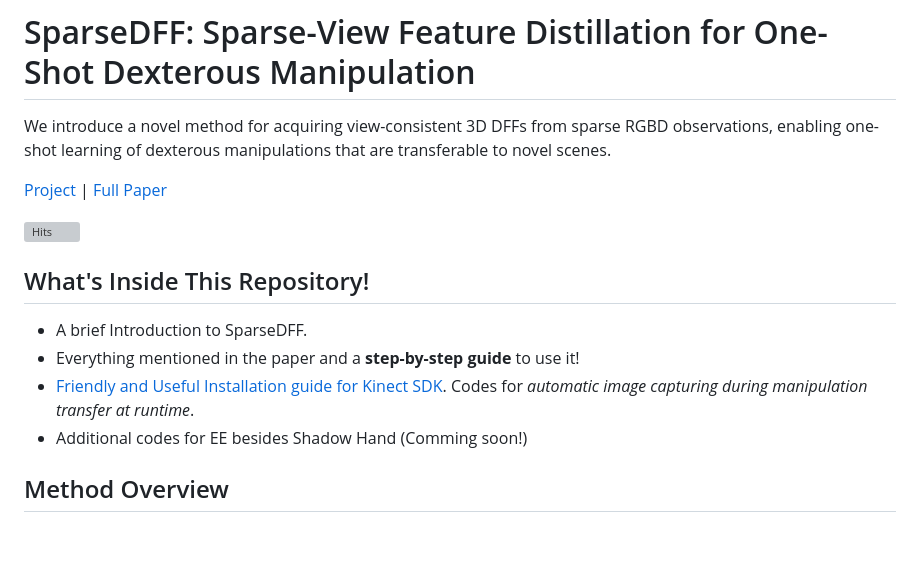
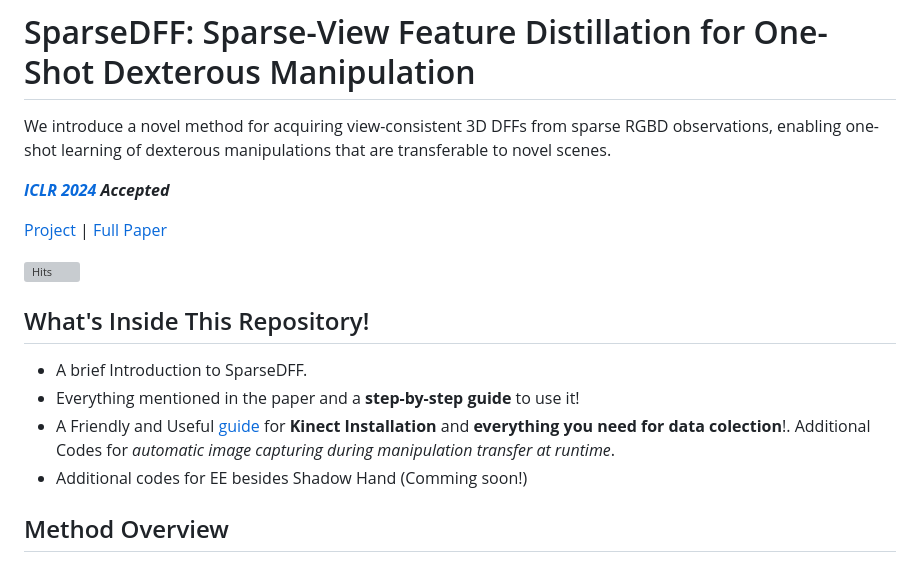
Before and after one commit to helloqxwang/SparseDFF, a Markdown page: Readme.md, the part around the change. GitHub-like rendering; blank space fills up the shorter version; grey boxes are pictures that could not be loaded.

```diff
--- a/Readme.md
+++ b/Readme.md
@@ -1,5 +1,7 @@
 # SparseDFF: Sparse-View Feature Distillation for One-Shot Dexterous Manipulation
 We introduce a novel method for acquiring view-consistent 3D DFFs from sparse RGBD observations, enabling one-shot learning of dexterous manipulations that are transferable to novel scenes.
+
+***[ICLR 2024](https://iclr.cc/) Accepted***
 
  [Project](https://helloqxwang.github.io/SparseDFF/) | [Full Paper](https://arxiv.org/abs/2310.16838)
 
@@ -9,7 +11,7 @@ We introduce a novel method for acquiring view-consistent 3D DFFs from sparse RG
 
 - A brief Introduction to SparseDFF.
 - Everything mentioned in the paper and a **step-by-step guide** to use it!
-- [Friendly and Useful Installation guide for Kinect SDK](./Data_Collection.md). Codes for *automatic image capturing during manipulation transfer at runtime*.
+- A Friendly and Useful [guide](./Data_Collection.md) for **Kinect Installation** and **everything you need for data colection**!. Additional Codes for *automatic image capturing during manipulation transfer at runtime*.
 - Additional codes for EE besides Shadow Hand (Comming soon!)
 
 
```
